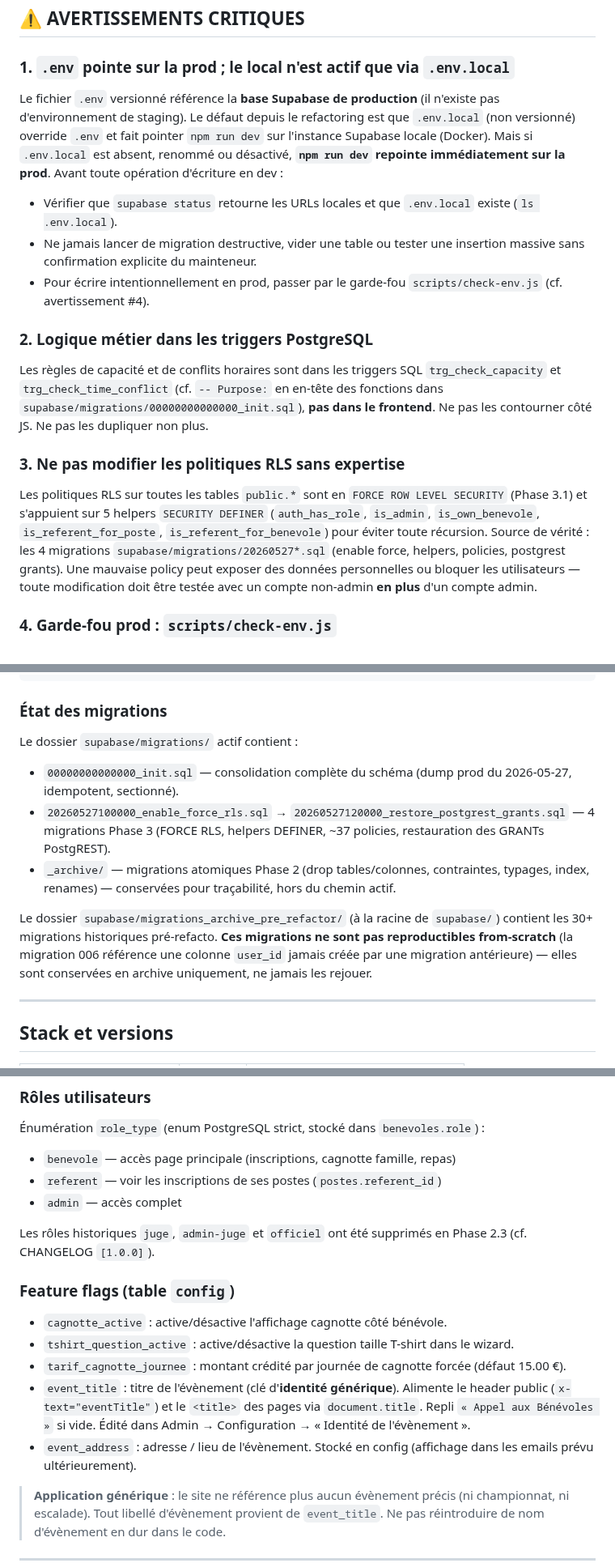
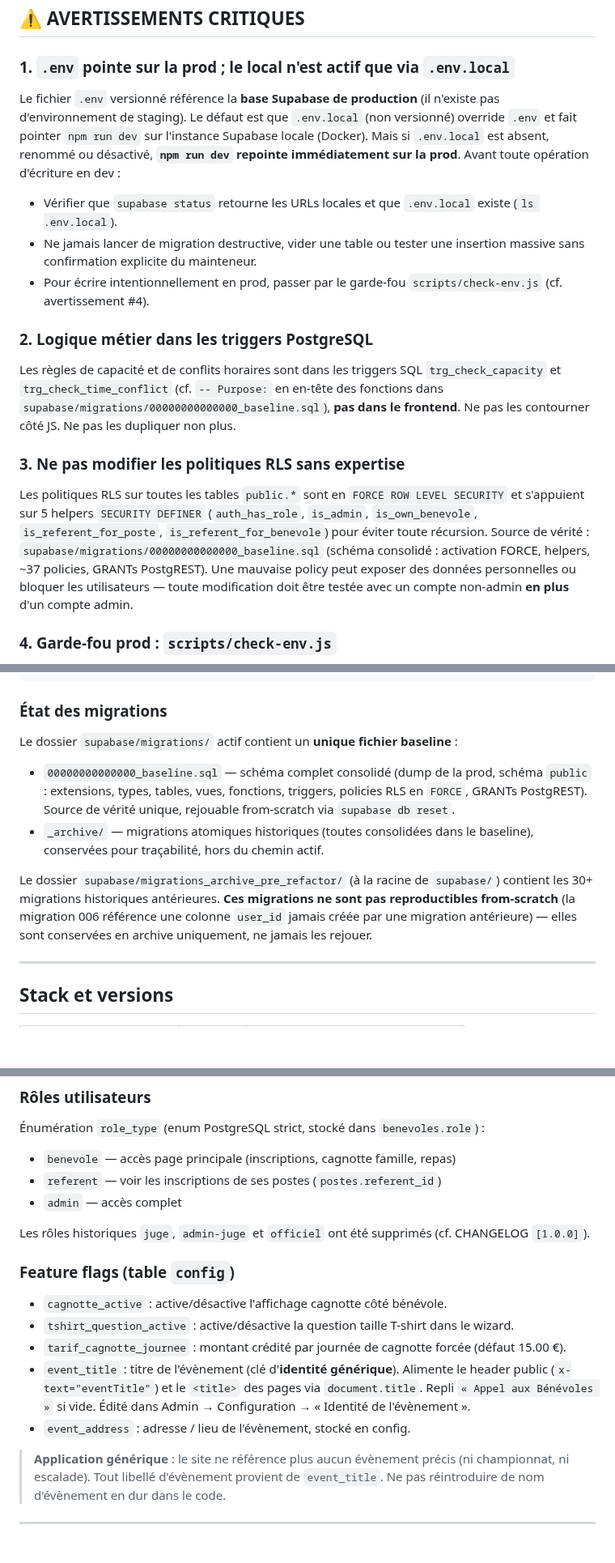
Before and after one commit to JeanFi675/appel-benevoles, a Markdown page: CLAUDE.md, 3 parts joined by grey strips. Shown at 81% size. Drawn GitHub-style; blank space fills up the shorter version.

Commit message:
docs(claude): aligne CLAUDE.md sur l'état V1 final (Phase 8.6)
Retrait des références aux phases de refactoring et aux formulations
'prévu ultérieurement' ; init.sql -> baseline.sql ; section 'État des
migrations' réécrite (1 baseline unique + _archive, les migrations Phase 3
ayant été consolidées). Conserve les règles de dev génériques (atomicity)
et le nom de dossier réel migrations_archive_pre_refactor.

Co-Authored-By: Claude Opus 4.8 <noreply@anthropic.com>

```diff
--- a/CLAUDE.md
+++ b/CLAUDE.md
@@ -51,7 +51,7 @@ Système **générique** de gestion de bénévoles pour n'importe quel évèneme
 
 ### 1. `.env` pointe sur la prod ; le local n'est actif que via `.env.local`
 
-Le fichier `.env` versionné référence la **base Supabase de production** (il n'existe pas d'environnement de staging). Le défaut depuis le refactoring est que `.env.local` (non versionné) override `.env` et fait pointer `npm run dev` sur l'instance Supabase locale (Docker). Mais si `.env.local` est absent, renommé ou désactivé, **`npm run dev` repointe immédiatement sur la prod**. Avant toute opération d'écriture en dev :
+Le fichier `.env` versionné référence la **base Supabase de production** (il n'existe pas d'environnement de staging). Le défaut est que `.env.local` (non versionné) override `.env` et fait pointer `npm run dev` sur l'instance Supabase locale (Docker). Mais si `.env.local` est absent, renommé ou désactivé, **`npm run dev` repointe immédiatement sur la prod**. Avant toute opération d'écriture en dev :
 
 - Vérifier que `supabase status` retourne les URLs locales et que `.env.local` existe (`ls .env.local`).
 - Ne jamais lancer de migration destructive, vider une table ou tester une insertion massive sans confirmation explicite du mainteneur.
@@ -59,11 +59,11 @@ Le fichier `.env` versionné référence la **base Supabase de production** (il
 
 ### 2. Logique métier dans les triggers PostgreSQL
 
-Les règles de capacité et de conflits horaires sont dans les triggers SQL `trg_check_capacity` et `trg_check_time_conflict` (cf. `-- Purpose:` en en-tête des fonctions dans `supabase/migrations/00000000000000_init.sql`), **pas dans le frontend**. Ne pas les contourner côté JS. Ne pas les dupliquer non plus.
+Les règles de capacité et de conflits horaires sont dans les triggers SQL `trg_check_capacity` et `trg_check_time_conflict` (cf. `-- Purpose:` en en-tête des fonctions dans `supabase/migrations/00000000000000_baseline.sql`), **pas dans le frontend**. Ne pas les contourner côté JS. Ne pas les dupliquer non plus.
 
 ### 3. Ne pas modifier les politiques RLS sans expertise
 
-Les politiques RLS sur toutes les tables `public.*` sont en `FORCE ROW LEVEL SECURITY` (Phase 3.1) et s'appuient sur 5 helpers `SECURITY DEFINER` (`auth_has_role`, `is_admin`, `is_own_benevole`, `is_referent_for_poste`, `is_referent_for_benevole`) pour éviter toute récursion. Source de vérité : les 4 migrations `supabase/migrations/20260527*.sql` (enable force, helpers, policies, postgrest grants). Une mauvaise policy peut exposer des données personnelles ou bloquer les utilisateurs — toute modification doit être testée avec un compte non-admin **en plus** d'un compte admin.
+Les politiques RLS sur toutes les tables `public.*` sont en `FORCE ROW LEVEL SECURITY` et s'appuient sur 5 helpers `SECURITY DEFINER` (`auth_has_role`, `is_admin`, `is_own_benevole`, `is_referent_for_poste`, `is_referent_for_benevole`) pour éviter toute récursion. Source de vérité : `supabase/migrations/00000000000000_baseline.sql` (schéma consolidé : activation FORCE, helpers, ~37 policies, GRANTs PostgREST). Une mauvaise policy peut exposer des données personnelles ou bloquer les utilisateurs — toute modification doit être testée avec un compte non-admin **en plus** d'un compte admin.
 
 ### 4. Garde-fou prod : `scripts/check-env.js`
 
@@ -111,13 +111,12 @@ docker exec -i supabase_db_appel-benevoles psql -U postgres -d postgres -v ON_ER
 
 ### État des migrations
 
-Le dossier `supabase/migrations/` actif contient :
+Le dossier `supabase/migrations/` actif contient un **unique fichier baseline** :
 
-- `00000000000000_init.sql` — consolidation complète du schéma (dump prod du 2026-05-27, idempotent, sectionné).
-- `20260527100000_enable_force_rls.sql` → `20260527120000_restore_postgrest_grants.sql` — 4 migrations Phase 3 (FORCE RLS, helpers DEFINER, ~37 policies, restauration des GRANTs PostgREST).
-- `_archive/` — migrations atomiques Phase 2 (drop tables/colonnes, contraintes, typages, index, renames) — conservées pour traçabilité, hors du chemin actif.
+- `00000000000000_baseline.sql` — schéma complet consolidé (dump de la prod, schéma `public` : extensions, types, tables, vues, fonctions, triggers, policies RLS en `FORCE`, GRANTs PostgREST). Source de vérité unique, rejouable from-scratch via `supabase db reset`.
+- `_archive/` — migrations atomiques historiques (toutes consolidées dans le baseline), conservées pour traçabilité, hors du chemin actif.
 
-Le dossier `supabase/migrations_archive_pre_refactor/` (à la racine de `supabase/`) contient les 30+ migrations historiques pré-refacto. **Ces migrations ne sont pas reproductibles from-scratch** (la migration 006 référence une colonne `user_id` jamais créée par une migration antérieure) — elles sont conservées en archive uniquement, ne jamais les rejouer.
+Le dossier `supabase/migrations_archive_pre_refactor/` (à la racine de `supabase/`) contient les 30+ migrations historiques antérieures. **Ces migrations ne sont pas reproductibles from-scratch** (la migration 006 référence une colonne `user_id` jamais créée par une migration antérieure) — elles sont conservées en archive uniquement, ne jamais les rejouer.
 
 ---
 
@@ -192,7 +191,7 @@ orphan_relances         -- Comptes auth sans profil bénévole (stocke le télé
 - `referent` — voir les inscriptions de ses postes (`postes.referent_id`)
 - `admin` — accès complet
 
-Les rôles historiques `juge`, `admin-juge` et `officiel` ont été supprimés en Phase 2.3 (cf. CHANGELOG `[1.0.0]`).
+Les rôles historiques `juge`, `admin-juge` et `officiel` ont été supprimés (cf. CHANGELOG `[1.0.0]`).
 
 ### Feature flags (table `config`)
 
@@ -200,7 +199,7 @@ Les rôles historiques `juge`, `admin-juge` et `officiel` ont été supprimés e
 - `tshirt_question_active` : active/désactive la question taille T-shirt dans le wizard.
 - `tarif_cagnotte_journee` : montant crédité par journée de cagnotte forcée (défaut 15.00 €).
 - `event_title` : titre de l'évènement (clé d'**identité générique**). Alimente le header public (`x-text="eventTitle"`) et le `<title>` des pages via `document.title`. Repli `« Appel aux Bénévoles »` si vide. Édité dans Admin → Configuration → « Identité de l'évènement ».
-- `event_address` : adresse / lieu de l'évènement. Stocké en config (affichage dans les emails prévu ultérieurement).
+- `event_address` : adresse / lieu de l'évènement, stocké en config.
 
 > **Application générique** : le site ne référence plus aucun évènement précis (ni championnat, ni escalade). Tout libellé d'évènement provient de `event_title`. Ne pas réintroduire de nom d'évènement en dur dans le code.
 
```
Also changed, not shown: other parts of CLAUDE.md (+2 -2 lines).
